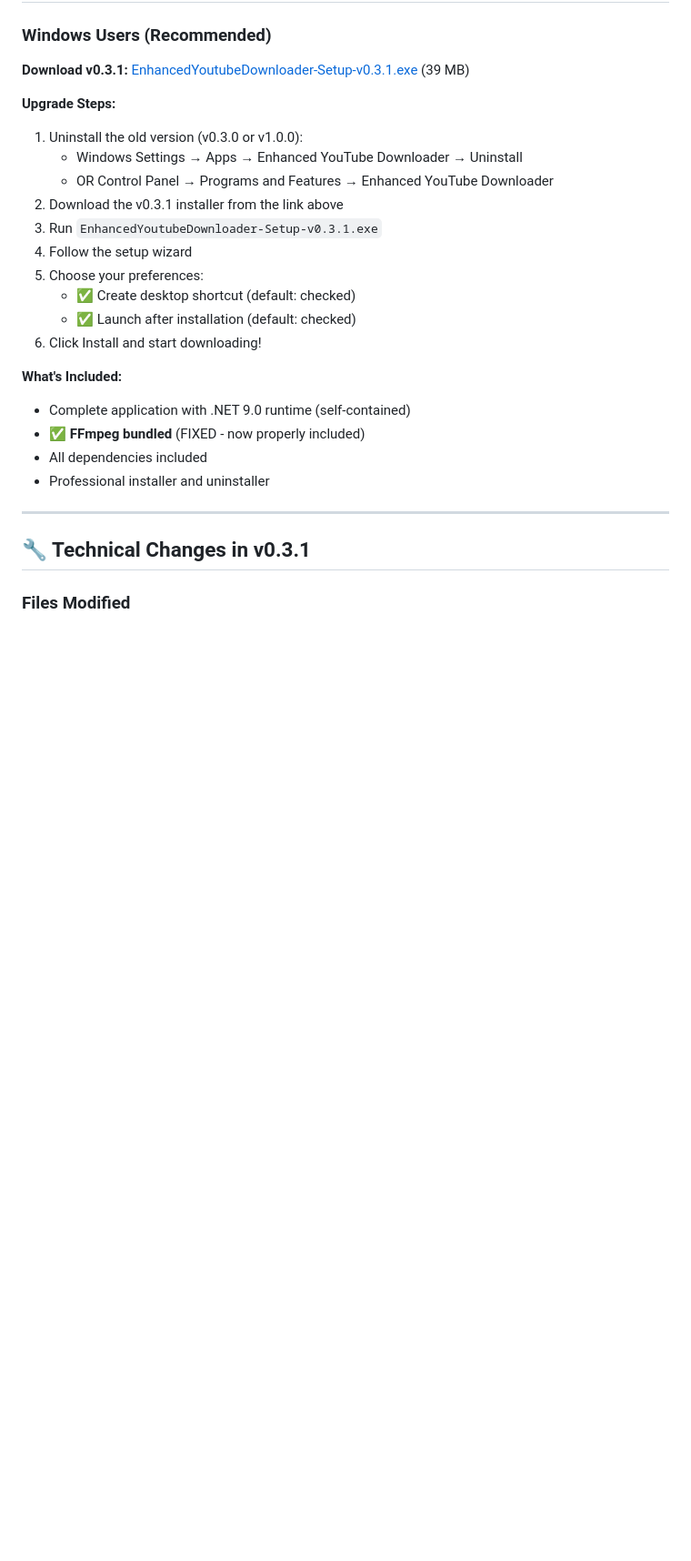
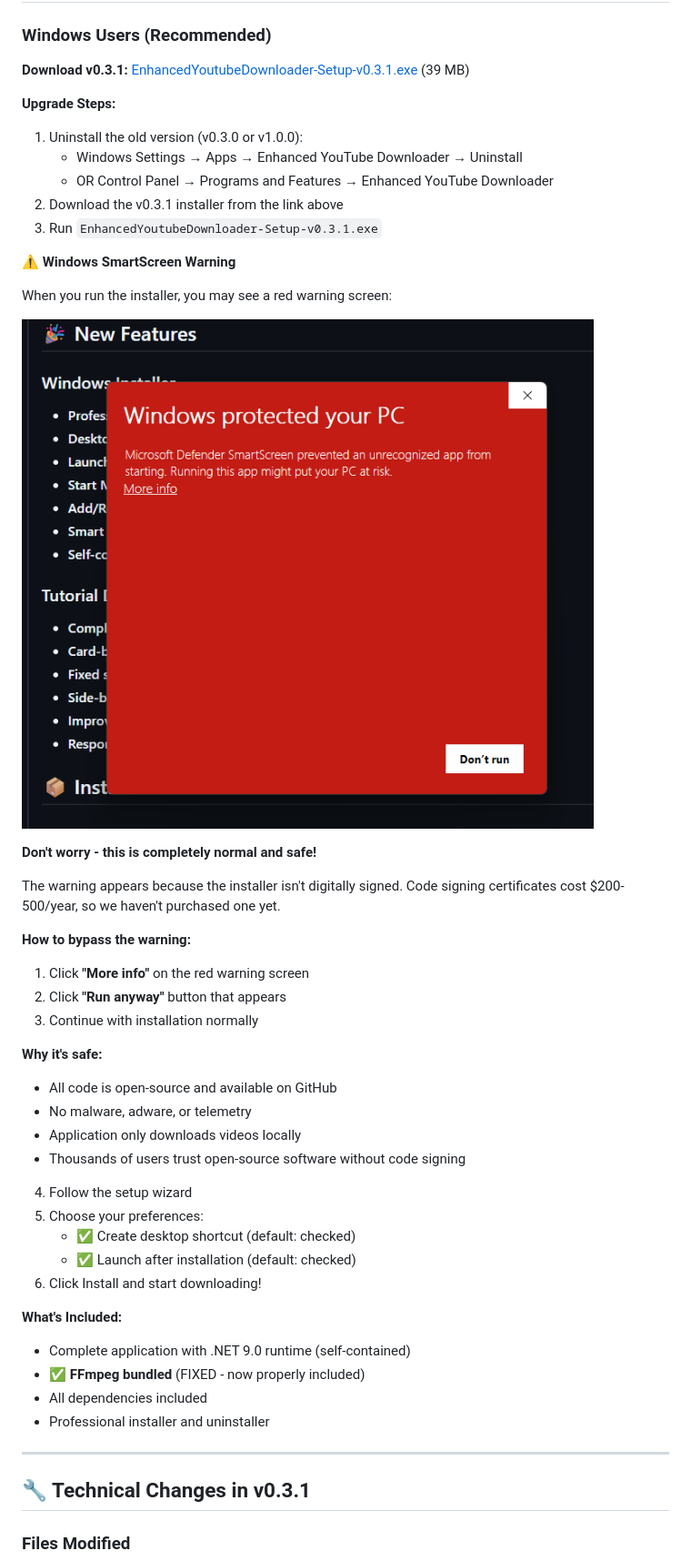
Before and after one commit to JrLordMoose/EnhancedYoutubeDownloader, a Markdown page: RELEASE_NOTES_v0.3.1.md, the part around one of its changes. Shown at 91% size. GitHub-like rendering; pictures changed too: guides-and-instructions/images/ytscreenshot23.png (added); blank space fills up the shorter version.

```diff
--- a/RELEASE_NOTES_v0.3.1.md
+++ b/RELEASE_NOTES_v0.3.1.md
@@ -31,6 +31,28 @@ During the build process, the FFmpeg download target in the project file was acc
    - OR Control Panel → Programs and Features → Enhanced YouTube Downloader
 2. Download the v0.3.1 installer from the link above
 3. Run `EnhancedYoutubeDownloader-Setup-v0.3.1.exe`
+
+**⚠️ Windows SmartScreen Warning**
+
+When you run the installer, you may see a red warning screen:
+
+![Windows SmartScreen Warning](guides-and-instructions/images/ytscreenshot23.png)
+
+**Don't worry - this is completely normal and safe!**
+
+The warning appears because the installer isn't digitally signed. Code signing certificates cost $200-500/year, so we haven't purchased one yet.
+
+**How to bypass the warning:**
+1. Click **"More info"** on the red warning screen
+2. Click **"Run anyway"** button that appears
+3. Continue with installation normally
+
+**Why it's safe:**
+- All code is open-source and available on GitHub
+- No malware, adware, or telemetry
+- Application only downloads videos locally
+- Thousands of users trust open-source software without code signing
+
 4. Follow the setup wizard
 5. Choose your preferences:
    - ✅ Create desktop shortcut (default: checked)
```
Also changed, not shown: other parts of RELEASE_NOTES_v0.3.1.md (+11 -4 lines), README.md (+14 -0 lines).
